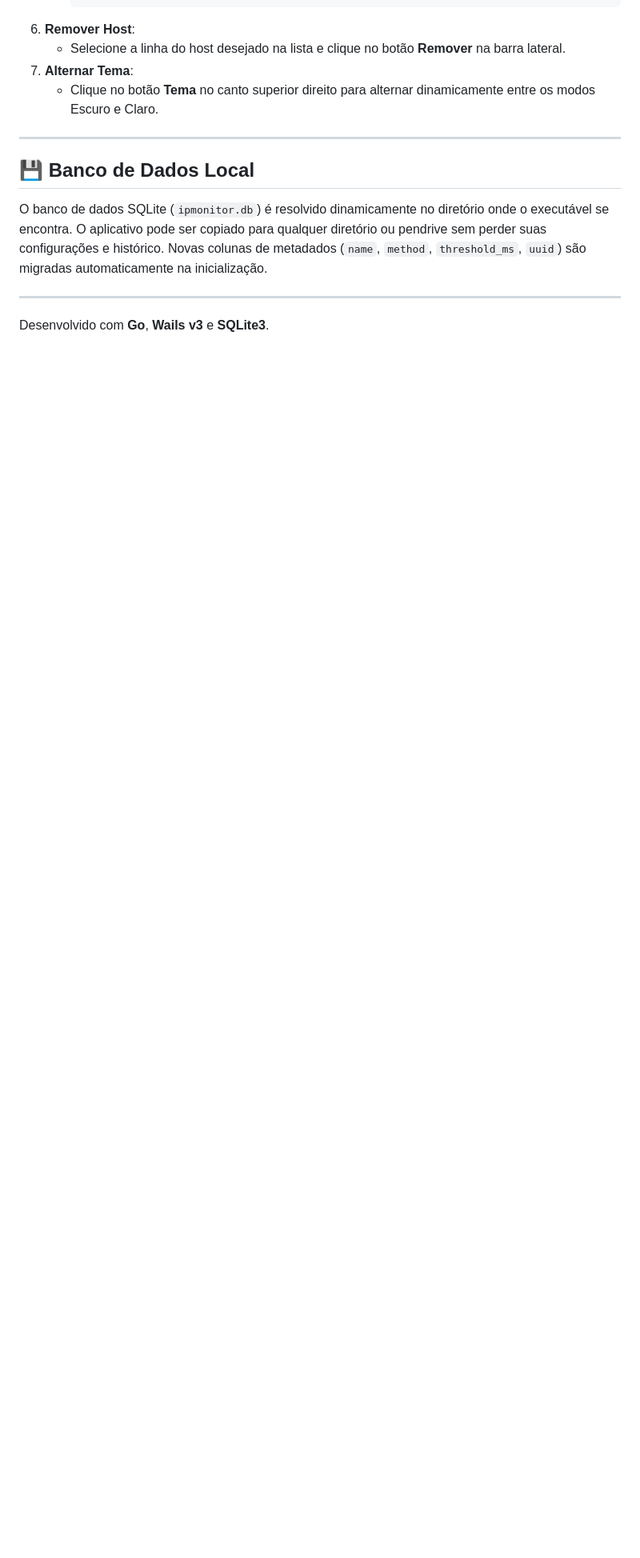
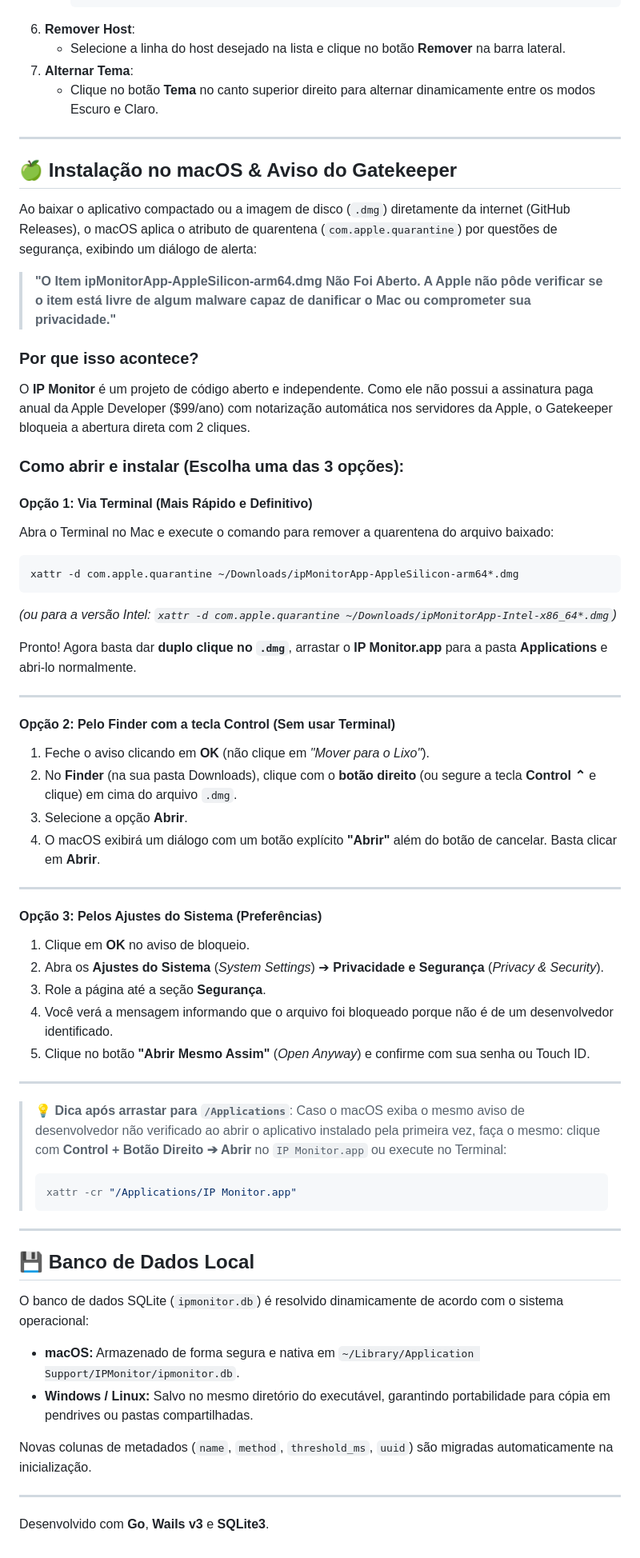
Before and after one commit to AdemarTellecher/ipMonitorApp, a Markdown page: README.md, the part around the change. Shown at 80% size. Drawn GitHub-style; blank space fills up the shorter version.

Commit message:
docs: adicionar instrucoes detalhadas para instalacao no macOS e liberacao no Gatekeeper no README.md

````diff
--- a/README.md
+++ b/README.md
@@ -107,9 +107,61 @@ make info    # Exibe dados do ambiente, SO detectado e flags de compilação
 
 ---
 
+## 🍏 Instalação no macOS & Aviso do Gatekeeper
+
+Ao baixar o aplicativo compactado ou a imagem de disco (`.dmg`) diretamente da internet (GitHub Releases), o macOS aplica o atributo de quarentena (`com.apple.quarantine`) por questões de segurança, exibindo um diálogo de alerta:
+
+> **"O Item ipMonitorApp-AppleSilicon-arm64.dmg Não Foi Aberto. A Apple não pôde verificar se o item está livre de algum malware capaz de danificar o Mac ou comprometer sua privacidade."**
+
+### Por que isso acontece?
+O **IP Monitor** é um projeto de código aberto e independente. Como ele não possui a assinatura paga anual da Apple Developer ($99/ano) com notarização automática nos servidores da Apple, o Gatekeeper bloqueia a abertura direta com 2 cliques.
+
+### Como abrir e instalar (Escolha uma das 3 opções):
+
+#### Opção 1: Via Terminal (Mais Rápido e Definitivo)
+Abra o Terminal no Mac e execute o comando para remover a quarentena do arquivo baixado:
+
+```bash
+xattr -d com.apple.quarantine ~/Downloads/ipMonitorApp-AppleSilicon-arm64*.dmg
+```
+*(ou para a versão Intel: `xattr -d com.apple.quarantine ~/Downloads/ipMonitorApp-Intel-x86_64*.dmg`)*
+
+Pronto! Agora basta dar **duplo clique no `.dmg`**, arrastar o **IP Monitor.app** para a pasta **Applications** e abri-lo normalmente.
+
+---
+
+#### Opção 2: Pelo Finder com a tecla Control (Sem usar Terminal)
+1. Feche o aviso clicando em **OK** (não clique em *"Mover para o Lixo"*).
+2. No **Finder** (na sua pasta Downloads), clique com o **botão direito** (ou segure a tecla **Control ⌃** e clique) em cima do arquivo `.dmg`.
+3. Selecione a opção **Abrir**.
+4. O macOS exibirá um diálogo com um botão explícito **"Abrir"** além do botão de cancelar. Basta clicar em **Abrir**.
+
+---
+
+#### Opção 3: Pelos Ajustes do Sistema (Preferências)
+1. Clique em **OK** no aviso de bloqueio.
+2. Abra os **Ajustes do Sistema** (*System Settings*) ➔ **Privacidade e Segurança** (*Privacy & Security*).
+3. Role a página até a seção **Segurança**.
+4. Você verá a mensagem informando que o arquivo foi bloqueado porque não é de um desenvolvedor identificado.
+5. Clique no botão **"Abrir Mesmo Assim"** (*Open Anyway*) e confirme com sua senha ou Touch ID.
+
+---
+
+> 💡 **Dica após arrastar para `/Applications`**:
+> Caso o macOS exiba o mesmo aviso de desenvolvedor não verificado ao abrir o aplicativo instalado pela primeira vez, faça o mesmo: clique com **Control + Botão Direito ➔ Abrir** no `IP Monitor.app` ou execute no Terminal:
+> ```bash
+> xattr -cr "/Applications/IP Monitor.app"
+> ```
+
+---
+
 ## 💾 Banco de Dados Local
 
-O banco de dados SQLite (`ipmonitor.db`) é resolvido dinamicamente no diretório onde o executável se encontra. O aplicativo pode ser copiado para qualquer diretório ou pendrive sem perder suas configurações e histórico. Novas colunas de metadados (`name`, `method`, `threshold_ms`, `uuid`) são migradas automaticamente na inicialização.
+O banco de dados SQLite (`ipmonitor.db`) é resolvido dinamicamente de acordo com o sistema operacional:
+- **macOS:** Armazenado de forma segura e nativa em `~/Library/Application Support/IPMonitor/ipmonitor.db`.
+- **Windows / Linux:** Salvo no mesmo diretório do executável, garantindo portabilidade para cópia em pendrives ou pastas compartilhadas.
+
+Novas colunas de metadados (`name`, `method`, `threshold_ms`, `uuid`) são migradas automaticamente na inicialização.
 
 ---
 
````
